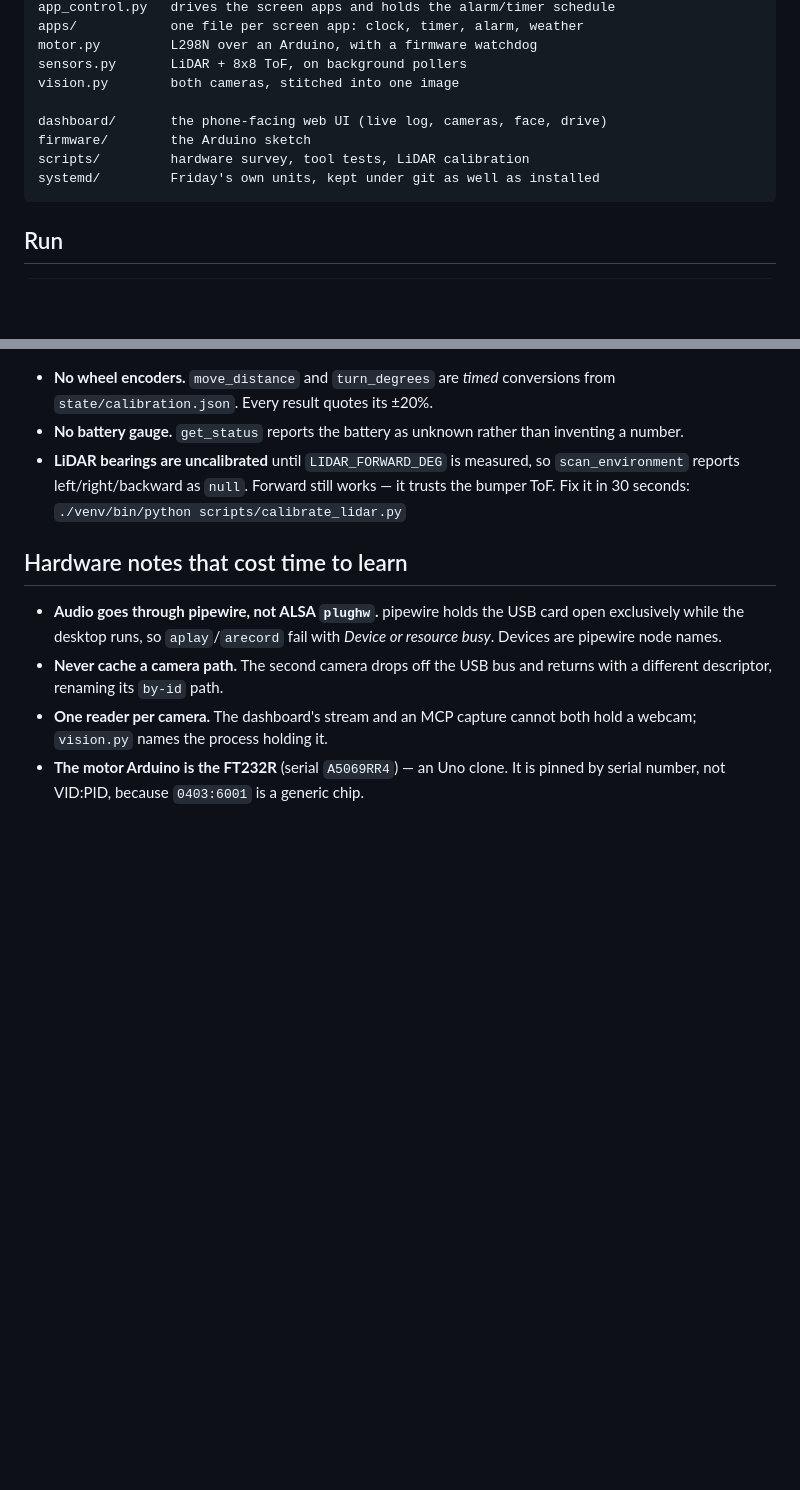
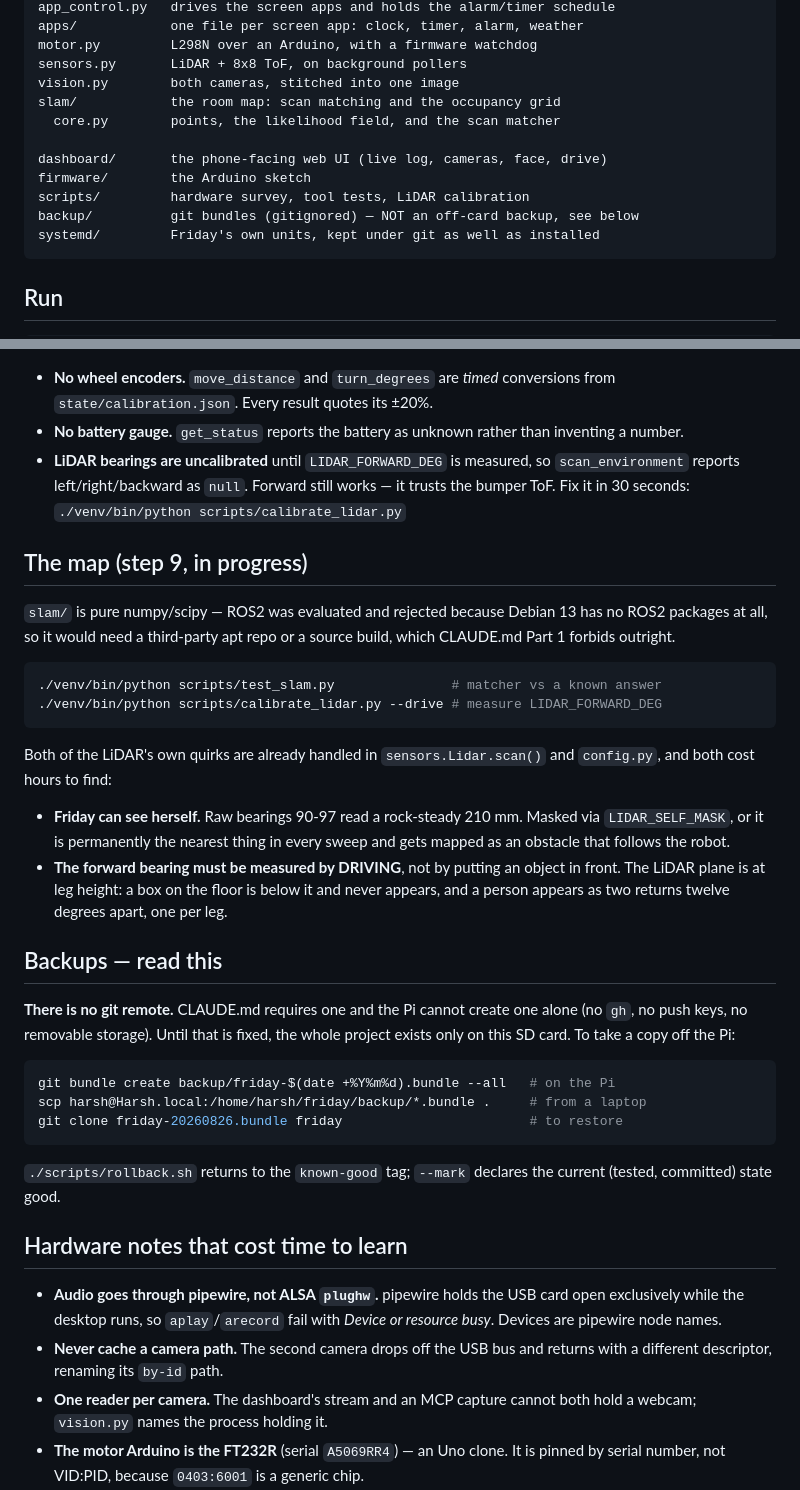
Before and after one commit to harshsonavidhani-ctrl/Friday-Robot-, a Markdown page: README.md, 2 parts joined by grey strips. GitHub-like rendering; blank space fills up the shorter version.

Commit message:
README: the map, the LiDAR's two quirks, and how to get a copy off the card
A future session reading this repo needs three things that are not obvious
from the code: that slam/ is pure numpy because Debian 13 has no ROS2 at all,
that the LiDAR sees Friday's own chassis at bearings 90-97, and that the
forward bearing has to be measured by driving because the scan plane is at leg
height. Also the backup situation, which CLAUDE.md requires and which the Pi
cannot fix on its own.

Co-Authored-By: Claude Opus 5 <noreply@anthropic.com>
Claude-Session: https://claude.ai/code/session_013LvHWZWDVjPhu3dL5bsPh3

````diff
--- a/README.md
+++ b/README.md
@@ -28,10 +28,13 @@ apps/            one file per screen app: clock, timer, alarm, weather
 motor.py         L298N over an Arduino, with a firmware watchdog
 sensors.py       LiDAR + 8x8 ToF, on background pollers
 vision.py        both cameras, stitched into one image
+slam/            the room map: scan matching and the occupancy grid
+  core.py        points, the likelihood field, and the scan matcher
 
 dashboard/       the phone-facing web UI (live log, cameras, face, drive)
 firmware/        the Arduino sketch
 scripts/         hardware survey, tool tests, LiDAR calibration
+backup/          git bundles (gitignored) — NOT an off-card backup, see below
 systemd/         Friday's own units, kept under git as well as installed
 ```
 
@@ -195,6 +198,43 @@ There is deliberately no override.
   — it trusts the bumper ToF. Fix it in 30 seconds:
   `./venv/bin/python scripts/calibrate_lidar.py`
 
+## The map (step 9, in progress)
+
+`slam/` is pure numpy/scipy — ROS2 was evaluated and rejected because Debian 13
+has no ROS2 packages at all, so it would need a third-party apt repo or a
+source build, which CLAUDE.md Part 1 forbids outright.
+
+```bash
+./venv/bin/python scripts/test_slam.py               # matcher vs a known answer
+./venv/bin/python scripts/calibrate_lidar.py --drive # measure LIDAR_FORWARD_DEG
+```
+
+Both of the LiDAR's own quirks are already handled in `sensors.Lidar.scan()`
+and `config.py`, and both cost hours to find:
+
+- **Friday can see herself.** Raw bearings 90-97 read a rock-steady 210 mm.
+  Masked via `LIDAR_SELF_MASK`, or it is permanently the nearest thing in every
+  sweep and gets mapped as an obstacle that follows the robot.
+- **The forward bearing must be measured by DRIVING**, not by putting an object
+  in front. The LiDAR plane is at leg height: a box on the floor is below it
+  and never appears, and a person appears as two returns twelve degrees apart,
+  one per leg.
+
+## Backups — read this
+
+**There is no git remote.** CLAUDE.md requires one and the Pi cannot create one
+alone (no `gh`, no push keys, no removable storage). Until that is fixed, the
+whole project exists only on this SD card. To take a copy off the Pi:
+
+```bash
+git bundle create backup/friday-$(date +%Y%m%d).bundle --all   # on the Pi
+scp harsh@Harsh.local:/home/harsh/friday/backup/*.bundle .     # from a laptop
+git clone friday-20260826.bundle friday                        # to restore
+```
+
+`./scripts/rollback.sh` returns to the `known-good` tag; `--mark` declares the
+current (tested, committed) state good.
+
 ## Hardware notes that cost time to learn
 
 - **Audio goes through pipewire, not ALSA `plughw`.** pipewire holds the USB
````
